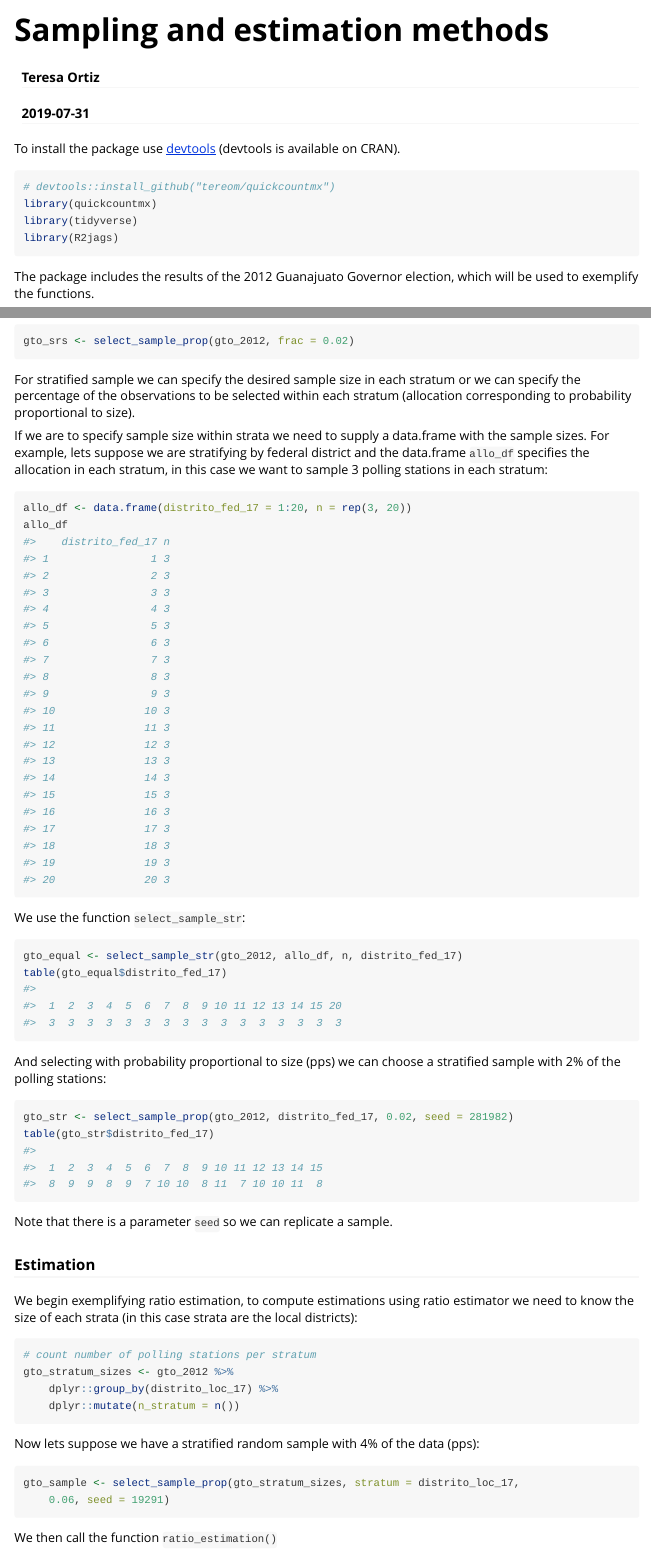
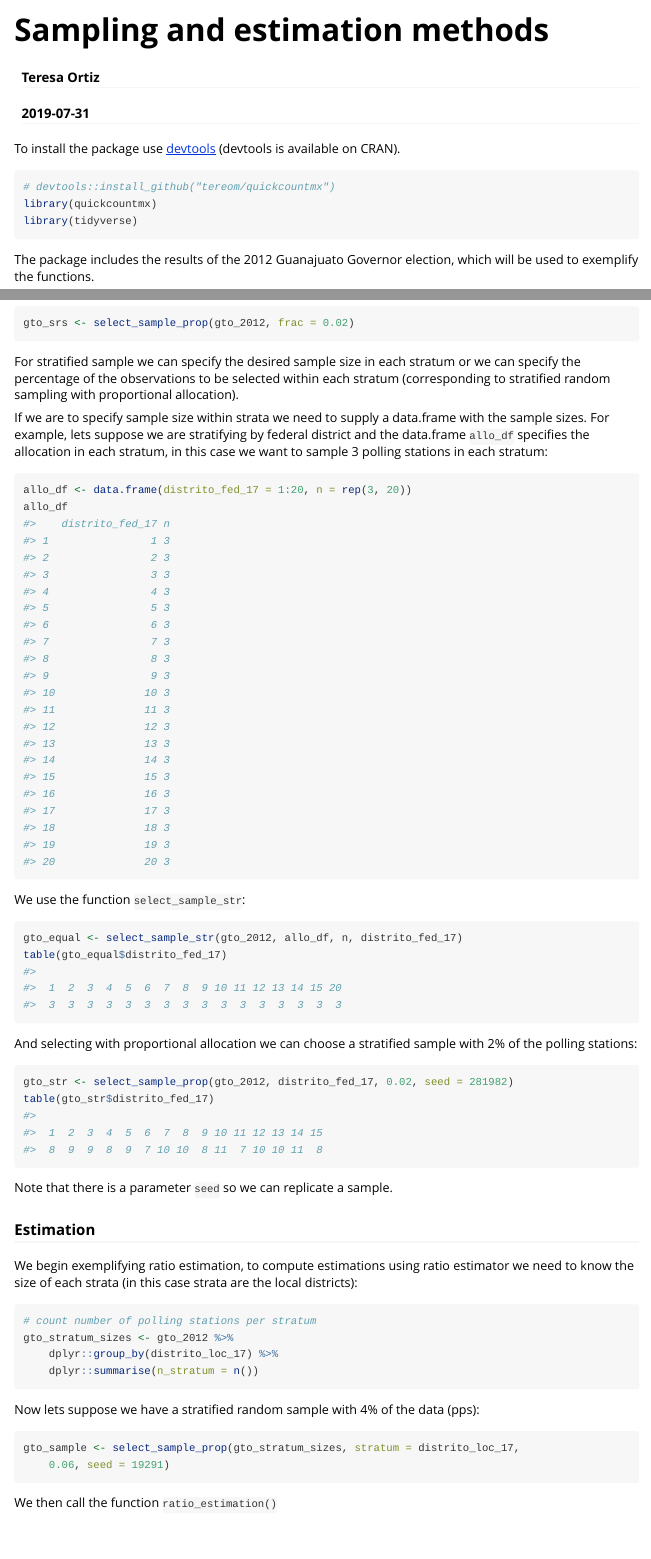
Before and after one commit to tereom/quickcountmx, an R Markdown document (vignettes/sampling-and-estimation.Rmd): the page in a window 1100 px wide, from its top, and a second part further down, joined at a grey line. Rendered offline with R 4.5, knitr and Pandoc, with nearby package versions; code that draws random numbers runs with fixed seeds of ours; some code elsewhere in the file could not run offline; common packages that the code uses without loading them are loaded.

Commit message:
Improve vignette

````diff
--- a/vignettes/sampling-and-estimation.Rmd
+++ b/vignettes/sampling-and-estimation.Rmd
@@ -24,7 +24,6 @@ To install the package use [devtools](https://github.com/r-lib/devtools)
 # devtools::install_github("tereom/quickcountmx")
 library(quickcountmx)
 library(tidyverse)
-library(R2jags)
 ```
 
 The package includes the results of the 2012 Guanajuato Governor election, which
@@ -49,7 +48,8 @@ gto_srs <- select_sample_prop(gto_2012, frac = 0.02)
 
 For stratified sample we can specify the desired sample size in each stratum
 or we can specify the percentage of the observations to be selected within
-each stratum (allocation corresponding to probability proportional to size).
+each stratum (corresponding to stratified random sampling with proportional
+allocation).
 
 If we are to specify sample size within strata we need to supply a data.frame
 with the sample sizes. For example, lets suppose we are stratifying by federal
@@ -68,7 +68,7 @@ gto_equal <- select_sample_str(gto_2012, allo_df, n, distrito_fed_17)
 table(gto_equal$distrito_fed_17)
 ```
 
-And selecting with probability proportional to size (pps) we can choose a
+And selecting with proportional allocation we can choose a
 stratified sample with 2% of the polling stations:
 
 ```{r}
@@ -88,7 +88,7 @@ local districts):
 # count number of polling stations per stratum
 gto_stratum_sizes <- gto_2012 %>%
     dplyr::group_by(distrito_loc_17) %>%
-    dplyr::mutate(n_stratum = n())
+    dplyr::summarise(n_stratum = n())
 ```
 
 Now lets suppose we have a stratified random sample with 4% of the data (pps):
````
Also changed, not shown: R/process_batch_election_day.R (+0 -1 lines), 3 other files.
